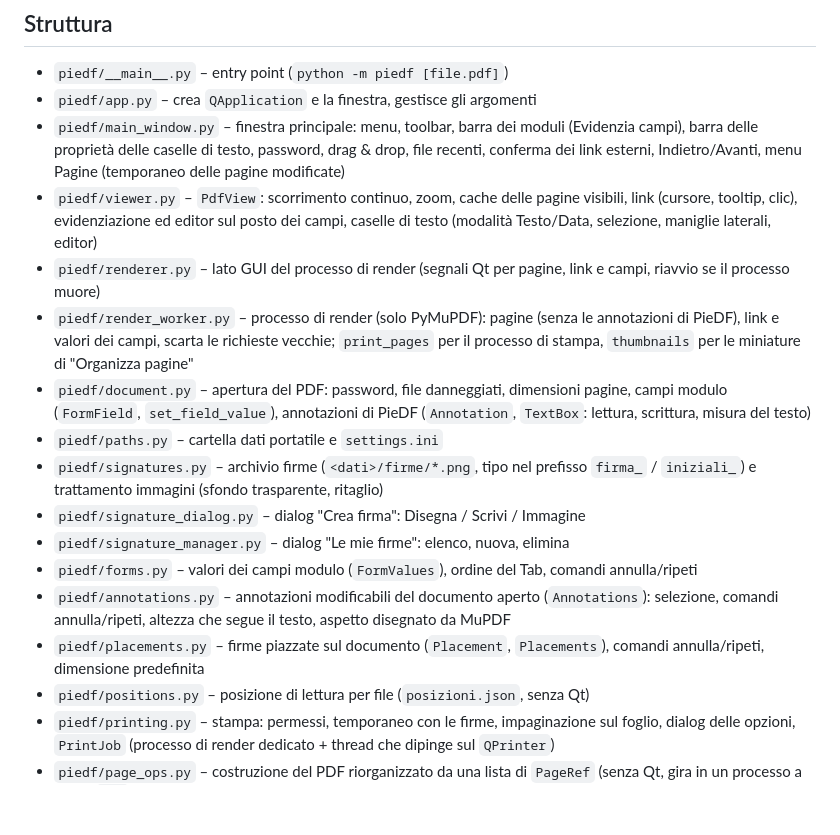
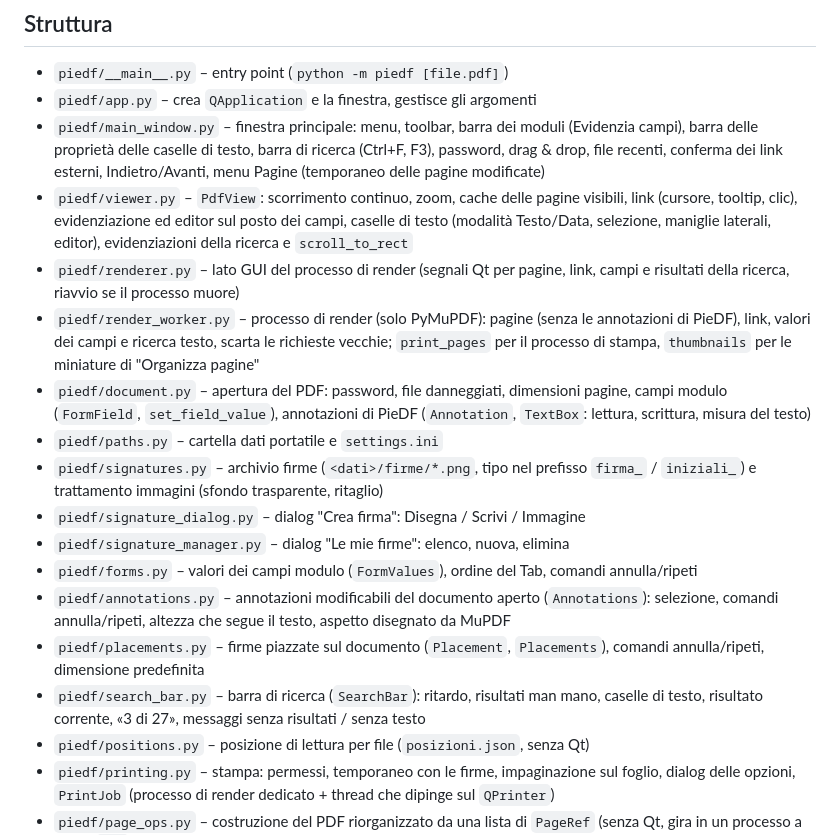
Before and after one commit to dellaluca/PieDF, a Markdown page: CLAUDE.md, the part around one of its changes. Drawn GitHub-style; blank space fills up the shorter version.

Commit message:
CLAUDE.md: ricerca testo (#14)

```diff
--- a/CLAUDE.md
+++ b/CLAUDE.md
@@ -29,10 +30,10 @@ Lettore PDF desktop leggero e portatile con firma visiva stile Acrobat "Firma".
 
 - `piedf/__main__.py` – entry point (`python -m piedf [file.pdf]`)
 - `piedf/app.py` – crea `QApplication` e la finestra, gestisce gli argomenti
-- `piedf/main_window.py` – finestra principale: menu, toolbar, barra dei moduli (Evidenzia campi), barra delle proprietà delle caselle di testo, password, drag & drop, file recenti, conferma dei link esterni, Indietro/Avanti, menu Pagine (temporaneo delle pagine modificate)
-- `piedf/viewer.py` – `PdfView`: scorrimento continuo, zoom, cache delle pagine visibili, link (cursore, tooltip, clic), evidenziazione ed editor sul posto dei campi, caselle di testo (modalità Testo/Data, selezione, maniglie laterali, editor)
-- `piedf/renderer.py` – lato GUI del processo di render (segnali Qt per pagine, link e campi, riavvio se il processo muore)
-- `piedf/render_worker.py` – processo di render (solo PyMuPDF): pagine (senza le annotazioni di PieDF), link e valori dei campi, scarta le richieste vecchie; `print_pages` per il processo di stampa, `thumbnails` per le miniature di "Organizza pagine"
+- `piedf/main_window.py` – finestra principale: menu, toolbar, barra dei moduli (Evidenzia campi), barra delle proprietà delle caselle di testo, barra di ricerca (Ctrl+F, F3), password, drag & drop, file recenti, conferma dei link esterni, Indietro/Avanti, menu Pagine (temporaneo delle pagine modificate)
+- `piedf/viewer.py` – `PdfView`: scorrimento continuo, zoom, cache delle pagine visibili, link (cursore, tooltip, clic), evidenziazione ed editor sul posto dei campi, caselle di testo (modalità Testo/Data, selezione, maniglie laterali, editor), evidenziazioni della ricerca e `scroll_to_rect`
+- `piedf/renderer.py` – lato GUI del processo di render (segnali Qt per pagine, link, campi e risultati della ricerca, riavvio se il processo muore)
+- `piedf/render_worker.py` – processo di render (solo PyMuPDF): pagine (senza le annotazioni di PieDF), link, valori dei campi e ricerca testo, scarta le richieste vecchie; `print_pages` per il processo di stampa, `thumbnails` per le miniature di "Organizza pagine"
 - `piedf/document.py` – apertura del PDF: password, file danneggiati, dimensioni pagine, campi modulo (`FormField`, `set_field_value`), annotazioni di PieDF (`Annotation`, `TextBox`: lettura, scrittura, misura del testo)
 - `piedf/paths.py` – cartella dati portatile e `settings.ini`
 - `piedf/signatures.py` – archivio firme (`<dati>/firme/*.png`, tipo nel prefisso `firma_` / `iniziali_`) e trattamento immagini (sfondo trasparente, ritaglio)
@@ -41,6 +42,7 @@ Lettore PDF desktop leggero e portatile con firma visiva stile Acrobat "Firma".
 - `piedf/forms.py` – valori dei campi modulo (`FormValues`), ordine del Tab, comandi annulla/ripeti
 - `piedf/annotations.py` – annotazioni modificabili del documento aperto (`Annotations`): selezione, comandi annulla/ripeti, altezza che segue il testo, aspetto disegnato da MuPDF
 - `piedf/placements.py` – firme piazzate sul documento (`Placement`, `Placements`), comandi annulla/ripeti, dimensione predefinita
+- `piedf/search_bar.py` – barra di ricerca (`SearchBar`): ritardo, risultati man mano, caselle di testo, risultato corrente, «3 di 27», messaggi senza risultati / senza testo
 - `piedf/positions.py` – posizione di lettura per file (`posizioni.json`, senza Qt)
 - `piedf/printing.py` – stampa: permessi, temporaneo con le firme, impaginazione sul foglio, dialog delle opzioni, `PrintJob` (processo di render dedicato + thread che dipinge sul `QPrinter`)
 - `piedf/page_ops.py` – costruzione del PDF riorganizzato da una lista di `PageRef` (senza Qt, gira in un processo a parte: `run`)
```
Also changed, not shown: other parts of CLAUDE.md (+1 -0 lines).
